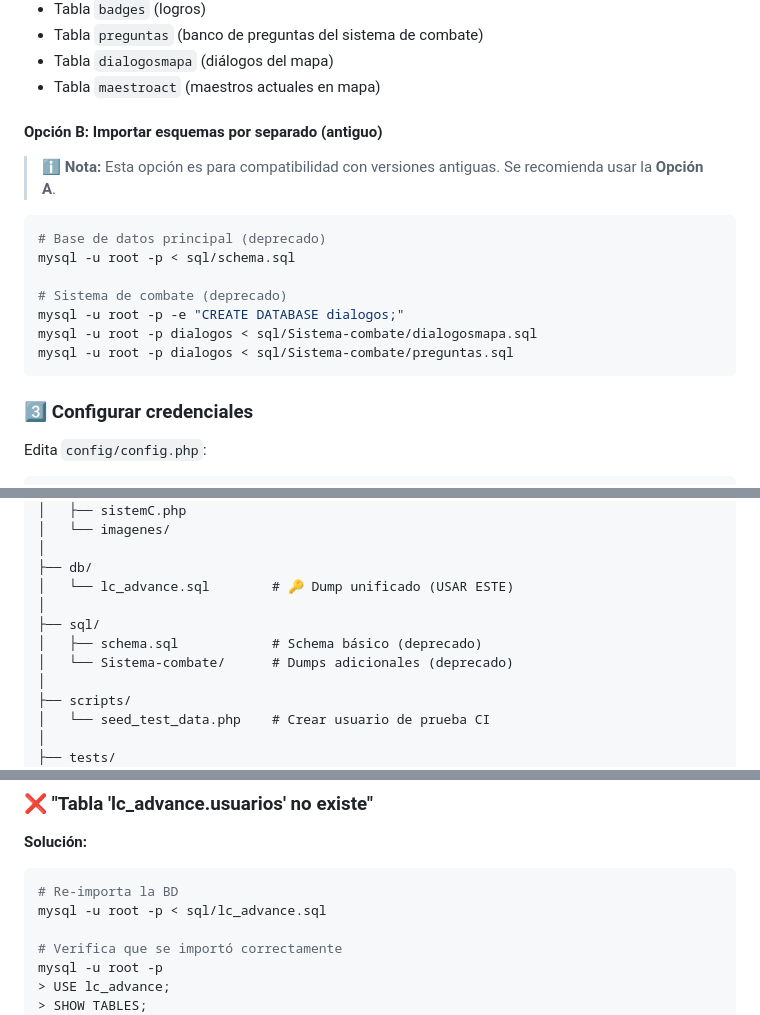
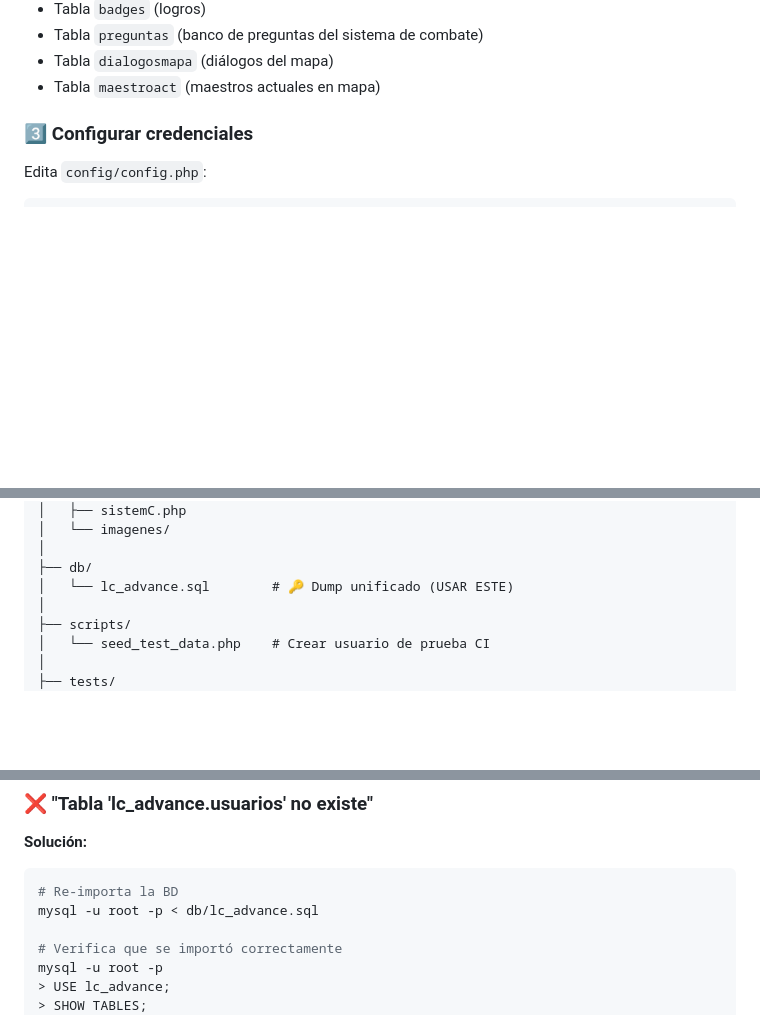
Before and after one commit to cervanlfc7/LC-ADVANCE, a Markdown page: README.md, 3 parts joined by grey strips. Drawn GitHub-style; blank space fills up the shorter version.

Commit message:
docs: remove references to deleted sql/ directory
- Removed deprecated Option B for schema.sql import
- Removed sql/ directory references from project structure
- Updated import instructions to only reference db/lc_advance.sql
- Updated troubleshooting section to use correct path

````diff
--- a/README.md
+++ b/README.md
@@ -112,20 +112,6 @@ mysql -u root -p < db/lc_advance.sql
 - Tabla `preguntas` (banco de preguntas del sistema de combate)
 - Tabla `dialogosmapa` (diálogos del mapa)
 - Tabla `maestroact` (maestros actuales en mapa)
-
-#### Opción B: Importar esquemas por separado (antiguo)
-
-> ℹ️ **Nota:** Esta opción es para compatibilidad con versiones antiguas. Se recomienda usar la **Opción A**.
-
-```bash
-# Base de datos principal (deprecado)
-mysql -u root -p < sql/schema.sql
-
-# Sistema de combate (deprecado)
-mysql -u root -p -e "CREATE DATABASE dialogos;"
-mysql -u root -p dialogos < sql/Sistema-combate/dialogosmapa.sql
-mysql -u root -p dialogos < sql/Sistema-combate/preguntas.sql
-```
 
 ### 3️⃣ Configurar credenciales
 
@@ -244,10 +230,6 @@ LC-ADVANCE/
 │
 ├── db/
 │   └── lc_advance.sql        # 🔑 Dump unificado (USAR ESTE)
-│
-├── sql/
-│   ├── schema.sql            # Schema básico (deprecado)
-│   └── Sistema-combate/      # Dumps adicionales (deprecado)
 │
 ├── scripts/
 │   └── seed_test_data.php    # Crear usuario de prueba CI
@@ -535,7 +517,7 @@ mysql -h localhost -u root -p
 **Solución:**
 ```bash
 # Re-importa la BD
-mysql -u root -p < sql/lc_advance.sql
+mysql -u root -p < db/lc_advance.sql
 
 # Verifica que se importó correctamente
 mysql -u root -p
````
